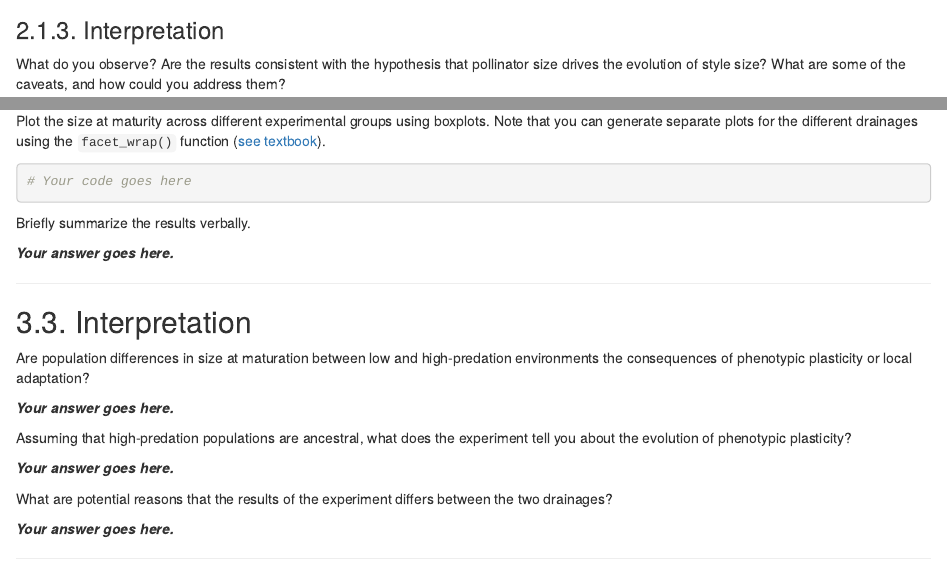
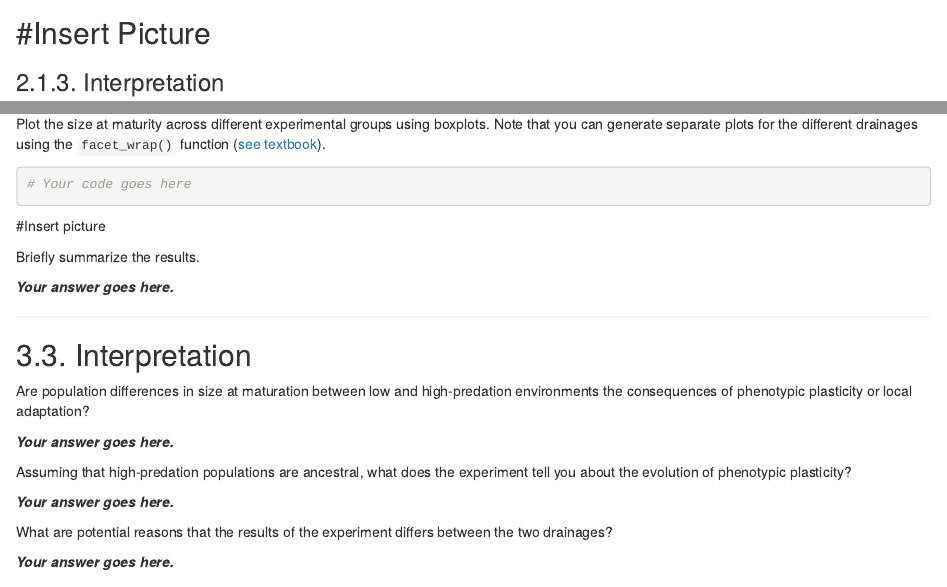
Before and after one commit to flofields/BIOGEO-272, an R Markdown document (Adaptation_Assignment_blank.Rmd): the page in a window 1100 px wide, from 1280 px down before the commit and from 1260 px down after it, so that both start at the same text, and a second part further down, joined at a grey line. Rendered offline with R 4.5, knitr and Pandoc, with nearby package versions.

Commit message:
Update Adaptation_Assignment_blank.Rmd

````diff
--- a/Adaptation_Assignment_blank.Rmd
+++ b/Adaptation_Assignment_blank.Rmd
@@ -62,7 +62,7 @@ ggplot(style_length, aes(x=?, y=?)) +
     ylab("?") +
     theme_classic()
 ```
-
+#Insert Picture
 ------------------------------------------------------------------------
 
 ### 2.1.3. Interpretation
@@ -140,8 +140,9 @@ Plot the size at maturity across different experimental groups using boxplots. N
 ```{r Phenotypic plasticity in guppies plot, message=FALSE, warning=FALSE}
 # Your code goes here
 ```
+#Insert picture
 
-Briefly summarize the results verbally.
+Briefly summarize the results.
 
 ***Your answer goes here.***
 
````
Also changed, not shown: Adaptation_Assignment_blank.Rmd (2 more changed lines).
